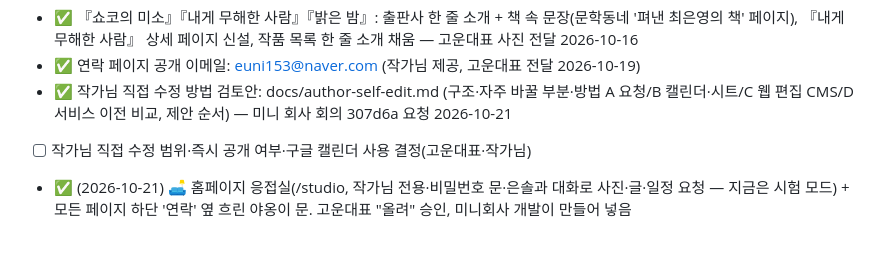
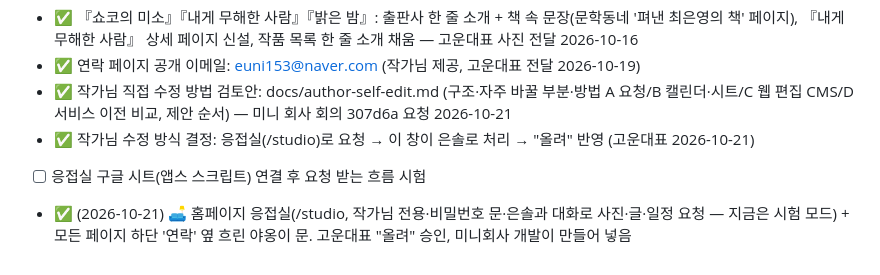
Before and after one commit to choieunyoung-writer/choieunyoung-writer.github.io, a Markdown page: open-items.md, the part around the change. Rendered like a GitHub page.

```diff
--- a/open-items.md
+++ b/open-items.md
@@ -74,6 +74,7 @@
 - ✅ 『쇼코의 미소』『내게 무해한 사람』『밝은 밤』: 출판사 한 줄 소개 + 책 속 문장(문학동네 '펴낸 최은영의 책' 페이지), 『내게 무해한 사람』 상세 페이지 신설, 작품 목록 한 줄 소개 채움 — 고운대표 사진 전달 2026-10-16
 - ✅ 연락 페이지 공개 이메일: euni153@naver.com (작가님 제공, 고운대표 전달 2026-10-19)
 - ✅ 작가님 직접 수정 방법 검토안: docs/author-self-edit.md (구조·자주 바꿀 부분·방법 A 요청/B 캘린더·시트/C 웹 편집 CMS/D 서비스 이전 비교, 제안 순서) — 미니 회사 회의 307d6a 요청 2026-10-21
-- [ ] 작가님 직접 수정 범위·즉시 공개 여부·구글 캘린더 사용 결정(고운대표·작가님)
+- ✅ 작가님 수정 방식 결정: 응접실(/studio)로 요청 → 이 창이 은솔로 처리 → "올려" 반영 (고운대표 2026-10-21)
+- [ ] 응접실 구글 시트(앱스 스크립트) 연결 후 요청 받는 흐름 시험
 
 - ✅ (2026-10-21) 🛋 홈페이지 응접실(/studio, 작가님 전용·비밀번호 문·은솔과 대화로 사진·글·일정 요청 — 지금은 시험 모드) + 모든 페이지 하단 '연락' 옆 흐린 야옹이 문. 고운대표 "올려" 승인, 미니회사 개발이 만들어 넣음
```
Also changed, not shown: docs/author-self-edit.md (+1 -1 lines).
